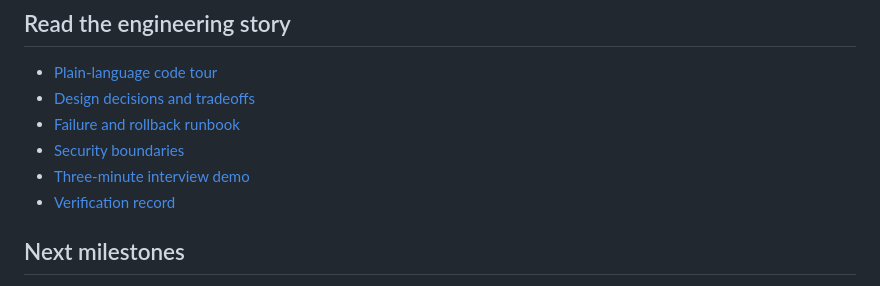
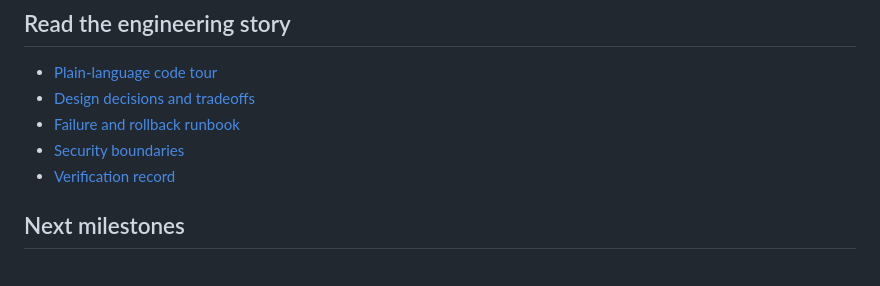
Before and after one commit to LesleyCloud1/release-harbor, a Markdown page: README.md, the part around the change. GitHub-like rendering.

Commit message:
Remove interview preparation script and README link

```diff
--- a/README.md
+++ b/README.md
@@ -94,7 +94,6 @@ The tests run real workloads and HTTP requests: promotion, failed candidate isol
 - [Design decisions and tradeoffs](docs/DECISIONS.md)
 - [Failure and rollback runbook](docs/RUNBOOK.md)
 - [Security boundaries](docs/SECURITY.md)
-- [Three-minute interview demo](docs/DEMO.md)
 - [Verification record](docs/VERIFICATION.md)
 
 ## Next milestones
```
Also changed, not shown: docs/DEMO.md (deleted, +0 -21 lines).
